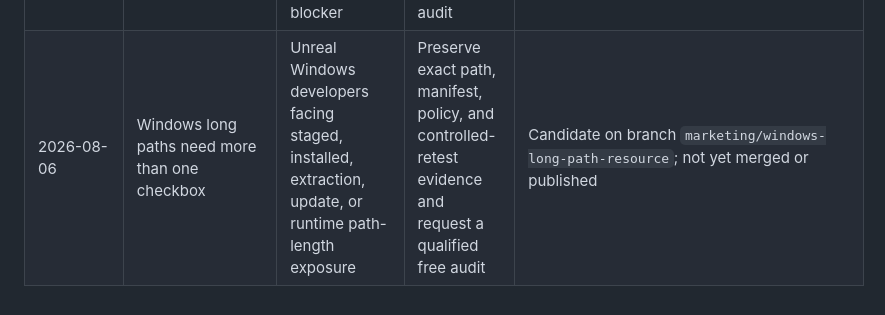
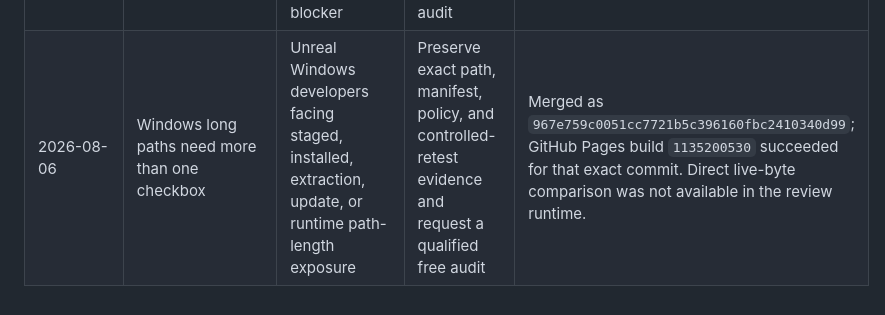
Before and after one commit to davisscholarshiphunt-beep/engine-release-doctor-site, a Markdown page: PUBLICATION_LOG.md, the part around the change. Drawn GitHub-style.

Commit message:
Record Windows path resource deployment status

```diff
--- a/PUBLICATION_LOG.md
+++ b/PUBLICATION_LOG.md
@@ -13,4 +13,4 @@ This file tracks public website assets to reduce duplicate publication. It must
 | 2026-07-31 | Why does your source-built Unreal Engine take hours to package? | Unreal developers and small teams whose source engine recompiles hundreds or thousands of actions during routine packaging | Preserve engine-provenance and timing evidence and request a qualified free manual audit | Published and live on GitHub Pages with developer-report and Epic Installed Build documentation sources |
 | 2026-08-05 | Why `steam_appid.txt` should not be in your Shipping depot | Unreal developers and small studios preparing a Steam Shipping artifact or depot | Clean the staged release path, preserve evidence, and request a qualified free manual audit | Published and live on GitHub Pages; byte-for-byte deployment verified 2026-08-05 |
 | 2026-08-05 | Agent-operated beta clarification and organic metadata | Unreal developers and small studios with an active release blocker | Send sanitized evidence for Engine Release Doctor to audit | Published and live on GitHub Pages; all nine changed HTML assets byte-for-byte verified against site merge `945b62f2ae7a0b74511c9b4c95ce299d279357f5` |
-| 2026-08-06 | Windows long paths need more than one checkbox | Unreal Windows developers facing staged, installed, extraction, update, or runtime path-length exposure | Preserve exact path, manifest, policy, and controlled-retest evidence and request a qualified free audit | Candidate on branch `marketing/windows-long-path-resource`; not yet merged or published |
+| 2026-08-06 | Windows long paths need more than one checkbox | Unreal Windows developers facing staged, installed, extraction, update, or runtime path-length exposure | Preserve exact path, manifest, policy, and controlled-retest evidence and request a qualified free audit | Merged as `967e759c0051cc7721b5c396160fbc2410340d99`; GitHub Pages build `1135200530` succeeded for that exact commit. Direct live-byte comparison was not available in the review runtime. |
```
